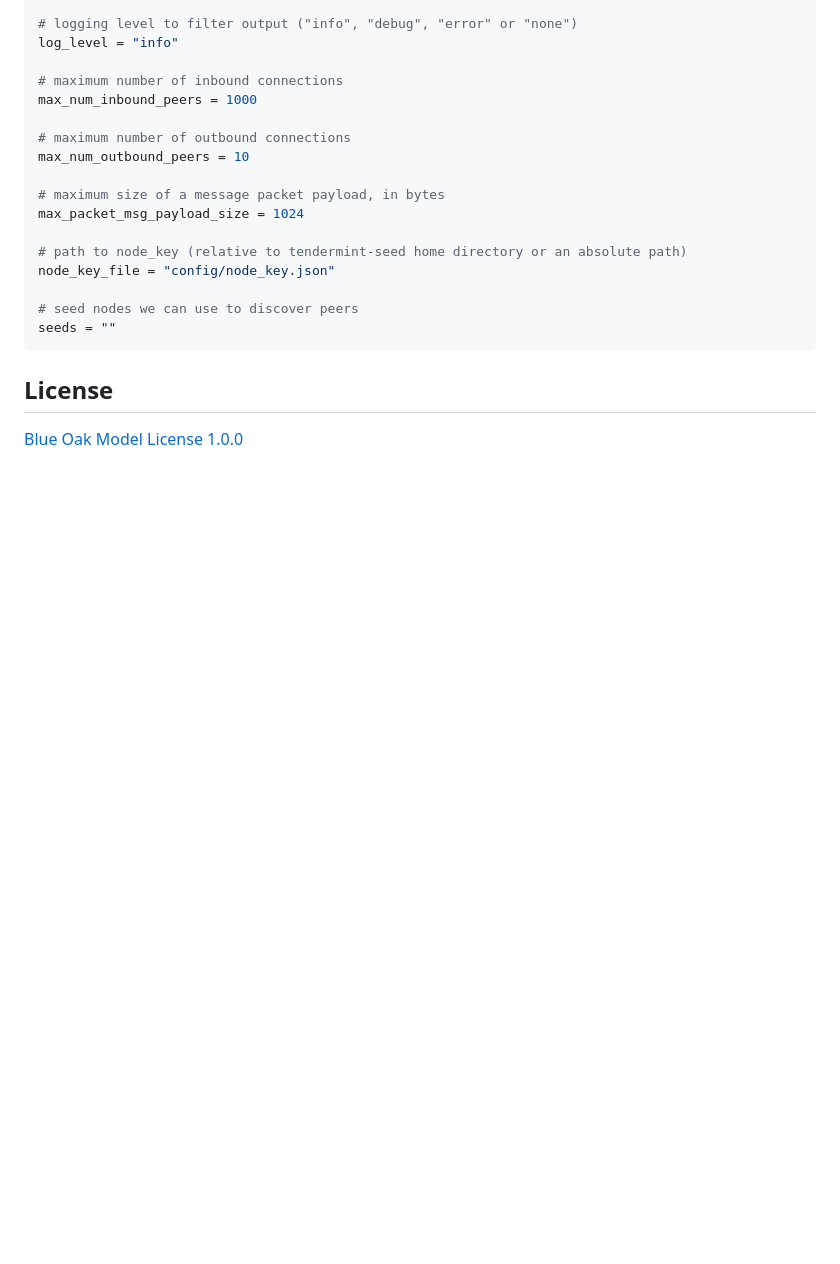
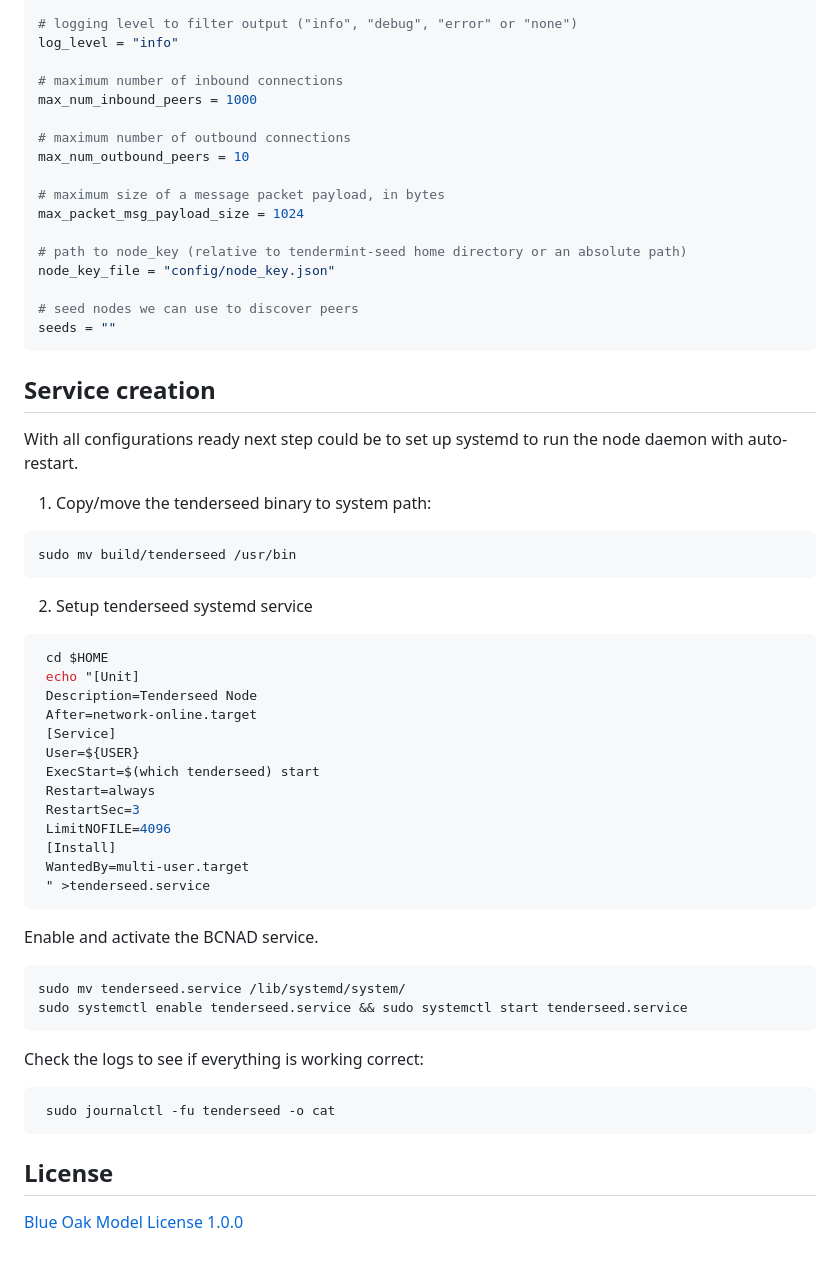
Before and after one commit to binaryholdings/tenderseed, a Markdown page: README.md, the part around the change. Rendered like a GitHub page; blank space fills up the shorter version.

Commit message:
add Systemd service creation
Explain how to create a service file for Systemd and apply it

````diff
--- a/README.md
+++ b/README.md
@@ -85,6 +85,40 @@ node_key_file = "config/node_key.json"
 seeds = ""
 ```
 
+## Service creation
+With all configurations ready next step could be to set up systemd to run the node daemon with auto-restart.
+
+1. Copy/move the tenderseed binary to system path:
+```bash
+sudo mv build/tenderseed /usr/bin
+```
+
+2. Setup tenderseed systemd service
+```bash
+ cd $HOME
+ echo "[Unit]
+ Description=Tenderseed Node
+ After=network-online.target
+ [Service]
+ User=${USER}
+ ExecStart=$(which tenderseed) start
+ Restart=always
+ RestartSec=3
+ LimitNOFILE=4096
+ [Install]
+ WantedBy=multi-user.target
+ " >tenderseed.service
+ ```
+Enable and activate the BCNAD service.
+```bash
+sudo mv tenderseed.service /lib/systemd/system/
+sudo systemctl enable tenderseed.service && sudo systemctl start tenderseed.service
+```
+Check the logs to see if everything is working correct:
+```bash
+ sudo journalctl -fu tenderseed -o cat
+```
+
 ## License
 
 [Blue Oak Model License 1.0.0](https://blueoakcouncil.org/license/1.0.0)
````
